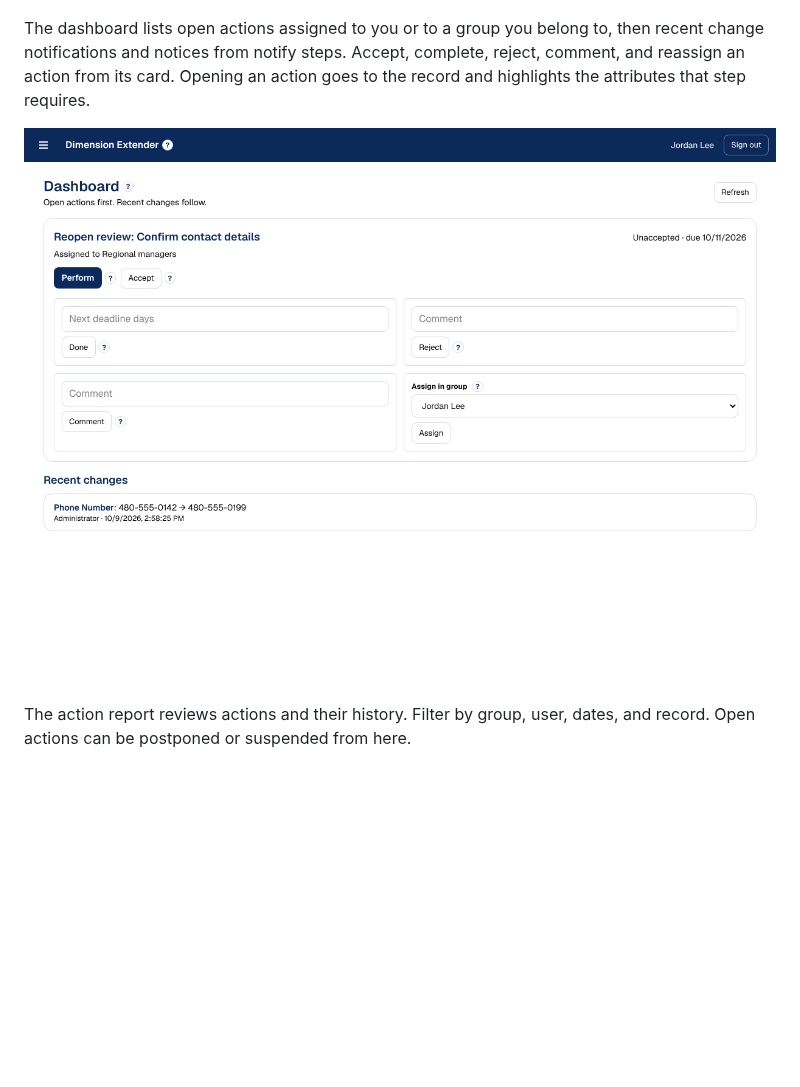
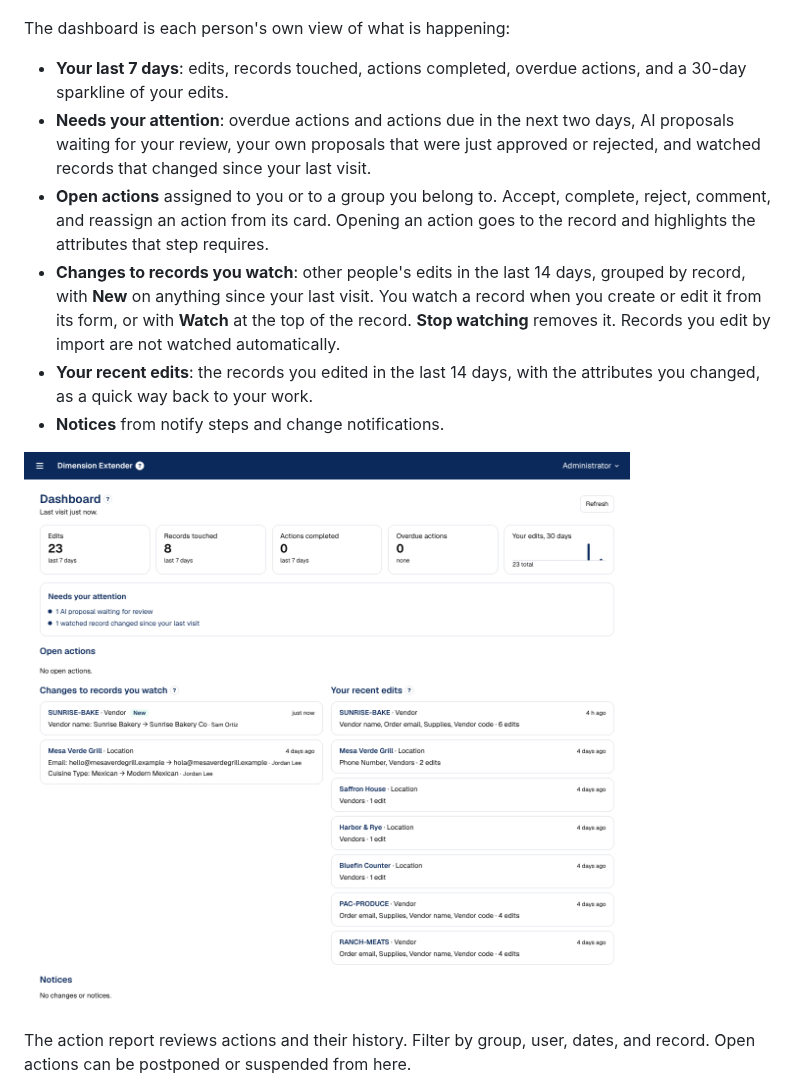
Before and after one commit to clarkmatthews/ExtensibleDimensionDB, a Markdown page: README.md, the part around the change. GitHub-like rendering; pictures changed too: docs/screenshots/dashboard.png; blank space fills up the shorter version.

```diff
--- a/README.md
+++ b/README.md
@@ -138,7 +138,14 @@ Overdue actions are found every 15 minutes. An action assigned to a person alert
 
 ![An action sequence](docs/screenshots/workflow-open.png)
 
-The dashboard lists open actions assigned to you or to a group you belong to, then recent change notifications and notices from notify steps. Accept, complete, reject, comment, and reassign an action from its card. Opening an action goes to the record and highlights the attributes that step requires.
+The dashboard is each person's own view of what is happening:
+
+- **Your last 7 days**: edits, records touched, actions completed, overdue actions, and a 30-day sparkline of your edits.
+- **Needs your attention**: overdue actions and actions due in the next two days, AI proposals waiting for your review, your own proposals that were just approved or rejected, and watched records that changed since your last visit.
+- **Open actions** assigned to you or to a group you belong to. Accept, complete, reject, comment, and reassign an action from its card. Opening an action goes to the record and highlights the attributes that step requires.
+- **Changes to records you watch**: other people's edits in the last 14 days, grouped by record, with **New** on anything since your last visit. You watch a record when you create or edit it from its form, or with **Watch** at the top of the record. **Stop watching** removes it. Records you edit by import are not watched automatically.
+- **Your recent edits**: the records you edited in the last 14 days, with the attributes you changed, as a quick way back to your work.
+- **Notices** from notify steps and change notifications.
 
 ![Dashboard](docs/screenshots/dashboard.png)
 
```
Also changed, not shown: 7 other files.
